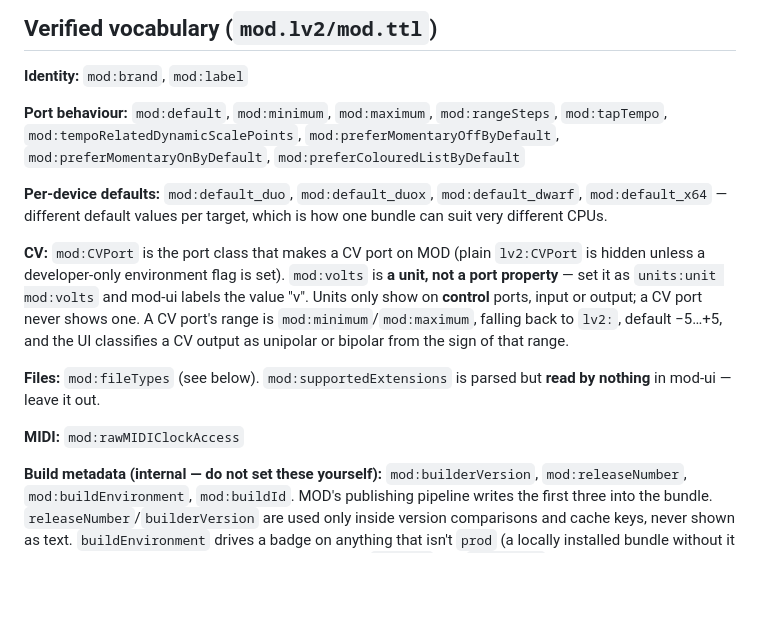
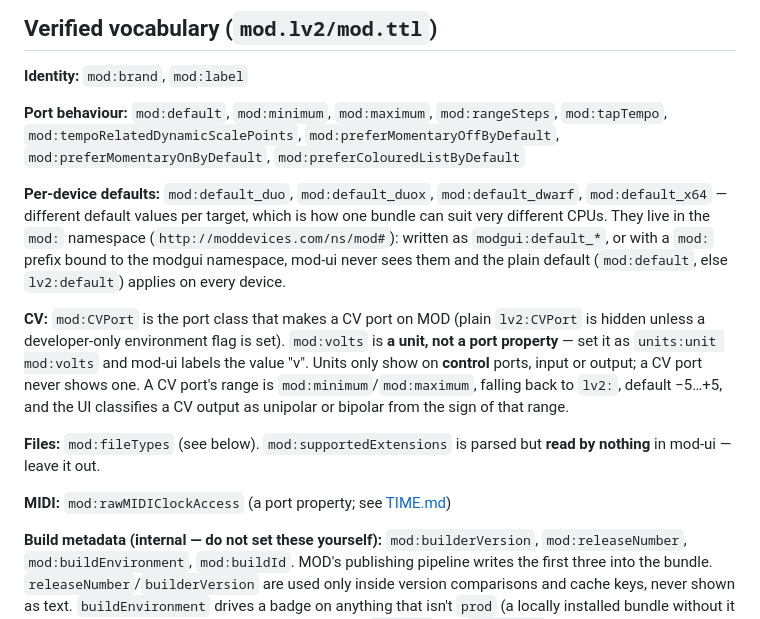
Before and after one commit to mod-audio/mod-plugin-sdk, a Markdown page: METADATA.md, the part around the change. Rendered like a GitHub page; blank space fills up the shorter version.

```diff
--- a/METADATA.md
+++ b/METADATA.md
@@ -36,7 +36,9 @@ exist in shipping code but aren't published. Read at `7764e1ff` (1.14 RC4).
 
 **Per-device defaults:** `mod:default_duo`, `mod:default_duox`, `mod:default_dwarf`,
 `mod:default_x64` — different default values per target, which is how one bundle can suit
-very different CPUs.
+very different CPUs. They live in the `mod:` namespace (`http://moddevices.com/ns/mod#`): written
+as `modgui:default_*`, or with a `mod:` prefix bound to the modgui namespace, mod-ui never sees
+them and the plain default (`mod:default`, else `lv2:default`) applies on every device.
 
 **CV:** `mod:CVPort` is the port class that makes a CV port on MOD (plain `lv2:CVPort` is hidden
 unless a developer-only environment flag is set). `mod:volts` is **a unit, not a port
@@ -48,7 +50,7 @@ output as unipolar or bipolar from the sign of that range.
 **Files:** `mod:fileTypes` (see below). `mod:supportedExtensions` is parsed but **read by
 nothing** in mod-ui — leave it out.
 
-**MIDI:** `mod:rawMIDIClockAccess`
+**MIDI:** `mod:rawMIDIClockAccess` (a port property; see [TIME.md](TIME.md))
 
 **Build metadata (internal — do not set these yourself):** `mod:builderVersion`,
 `mod:releaseNumber`, `mod:buildEnvironment`, `mod:buildId`. MOD's publishing pipeline writes the
```
Also changed, not shown: TIME.md (+10 -6 lines).
